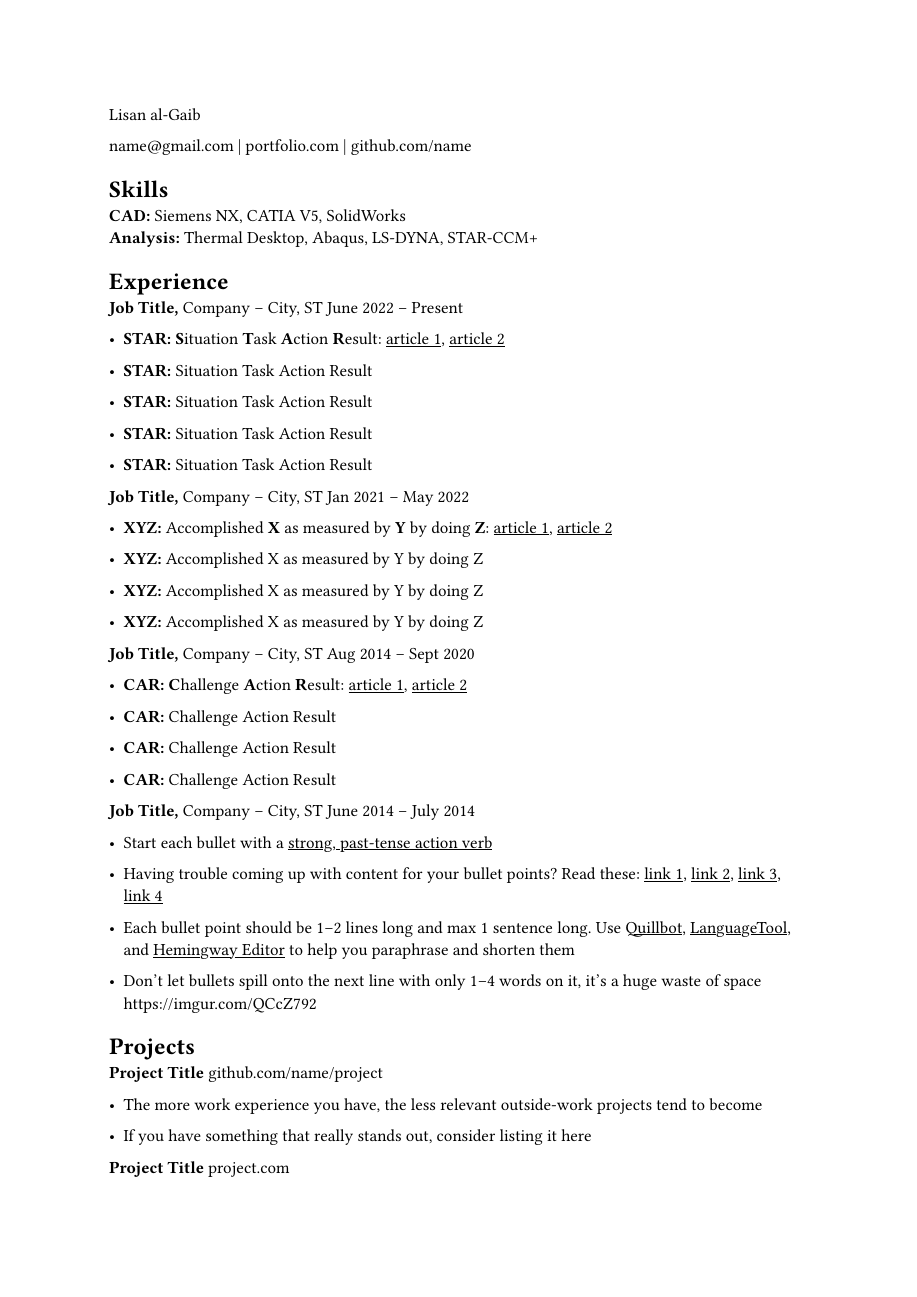
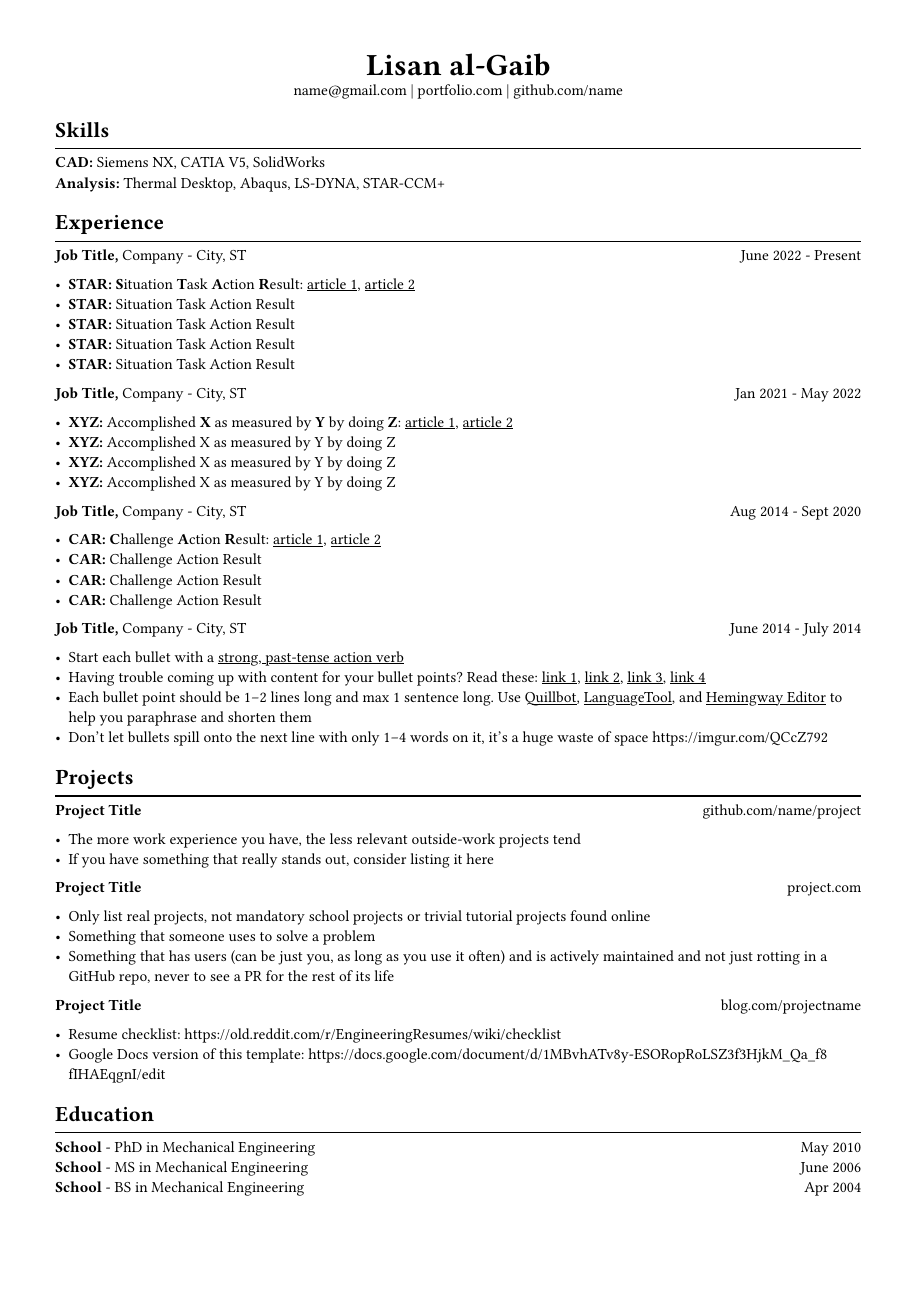
Before and after one commit to suasuasuasuasua/resume-template, a Typst document (main.typ): page 1 of 2 before the commit and the whole page after it. Compiled offline with Typst 0.15.

Commit message:
feat: cleaned up typst template
actually not that hard to make a copy cat!
there are so many features i haven't even touched
i'm sure i don't have great programming hygeine though
i do repeat myself a bit and am not sure if there are better ways

```diff
--- a/main.typ
+++ b/main.typ
@@ -1,19 +1,29 @@
-Lisan al-Gaib
+#set text(font: "Libertinus Serif", size: 10pt)
+#set page(paper: "a4", margin: 0.5in)
+#set list(tight: true)
 
-#link("mailto:name@gmail.com")[name\@gmail.com] |
-#link("https://mitcommlab.mit.edu/meche/commkit/portfolio/")[portfolio.com]
-|
-#link("https://old.reddit.com/r/EngineeringResumes/wiki/index#wiki_portfolios")[github.com/name]
+#align(center)[
+  #text(size: 2em, weight: "bold")[
+    Lisan al-Gaib
+  ] \
+  #link("mailto:name@gmail.com")[name\@gmail.com]
+  | #link("https://mitcommlab.mit.edu/meche/commkit/portfolio/")[portfolio.com]
+  | #link("https://old.reddit.com/r/EngineeringResumes/wiki/index#wiki_portfolios")[github.com/name]
+]
+
 
 = Skills
 <skills>
+#line(length: 100%)
+#v(-6pt)
 #strong[CAD:] Siemens NX, CATIA V5, SolidWorks\
 #strong[Analysis:] Thermal Desktop, Abaqus, LS-DYNA, STAR-CCM+
 
 = Experience
 <experience>
-#strong[Job Title,] #link("https://www.fstl1992.com/")[Company] – City, ST June
-2022 – Present\
+#line(length: 100%)
+#v(-6pt)
+#strong[Job Title,] #link("https://www.fstl1992.com/")[Company] - City, ST #h(1fr) June 2022 - Present\
 
 - #strong[STAR:] #strong[S];ituation #strong[T];ask #strong[A];ction
   #strong[R];esult:
@@ -21,51 +31,38 @@ Lisan al-Gaib
     "https://www.levels.fyi/blog/applying-star-method-resumes.html",
   )[#underline[article 1];];,
   #link("https://resumegenius.com/blog/resume-help/star-method-resume")[#underline[article 2];]
-
+- #strong[STAR:] Situation Task Action Result
+- #strong[STAR:] Situation Task Action Result
+- #strong[STAR:] Situation Task Action Result
 - #strong[STAR:] Situation Task Action Result
 
-- #strong[STAR:] Situation Task Action Result
 
-- #strong[STAR:] Situation Task Action Result
-
-- #strong[STAR:] Situation Task Action Result
-
-#strong[Job Title,] #link("https://www.fstl1992.com/")[Company] – City, ST Jan
-2021 – May 2022\
+#strong[Job Title,] #link("https://www.fstl1992.com/")[Company] - City, ST #h(1fr) Jan 2021 - May 2022\
 
 - #strong[XYZ:] Accomplished #strong[X] as measured by #strong[Y] by doing #strong[Z];:
   #link(
     "https://www.inc.com/bill-murphy-jr/google-recruiters-say-these-5-resume-tips-including-x-y-z-formula-will-improve-your-odds-of-getting-hired-at-google.html",
   )[#underline[article 1];];,
   #link("https://elevenrecruiting.com/create-an-effective-resume-xyz-resume-format/")[#underline[article 2];]
-
+- #strong[XYZ:] Accomplished X as measured by Y by doing Z
+- #strong[XYZ:] Accomplished X as measured by Y by doing Z
 - #strong[XYZ:] Accomplished X as measured by Y by doing Z
 
-- #strong[XYZ:] Accomplished X as measured by Y by doing Z
-
-- #strong[XYZ:] Accomplished X as measured by Y by doing Z
-
-#strong[Job Title,] #link("https://www.fstl1992.com/")[Company] – City, ST Aug
-2014 – Sept 2020\
+#strong[Job Title,] #link("https://www.fstl1992.com/")[Company] - City, ST #h(1fr) Aug 2014 - Sept 2020\
 
 - #strong[CAR:] #strong[C];hallenge #strong[A];ction #strong[R];esult:
   #link(
     "https://ca.indeed.com/career-advice/resumes-cover-letters/challenge-action-result-resume",
   )[#underline[article 1];];,
   #link("https://www.topresume.com/career-advice/how-to-get-more-results-with-a-car-resume")[#underline[article 2];]
-
+- #strong[CAR:] Challenge Action Result
+- #strong[CAR:] Challenge Action Result
 - #strong[CAR:] Challenge Action Result
 
-- #strong[CAR:] Challenge Action Result
-
-- #strong[CAR:] Challenge Action Result
-
-#strong[Job Title,] #link("https://www.fstl1992.com/")[Company] – City, ST June
-2014 – July 2014\
+#strong[Job Title,] #link("https://www.fstl1992.com/")[Company] - City, ST #h(1fr) June 2014 - July 2014\
 
 - Start each bullet with a
   #link("https://old.reddit.com/r/EngineeringResumes/wiki/index#wiki_action_verbs")[#underline[strong, past-tense action verb];]
-
 - Having trouble coming up with content for your bullet points? Read these:
   #link(
     "https://old.reddit.com/r/EngineeringResumes/wiki/index#wiki_having_trouble_coming_up_with_content_for_your_bullet_points.3F_ask_yourself_the_following_questions.3A",
@@ -94,3 +89,2 @@ Lisan al-Gaib
 
 - The more work experience you have, the less relevant outside-work projects tend
-  to become
```
Also changed, not shown: main.typ (31 more changed lines).
